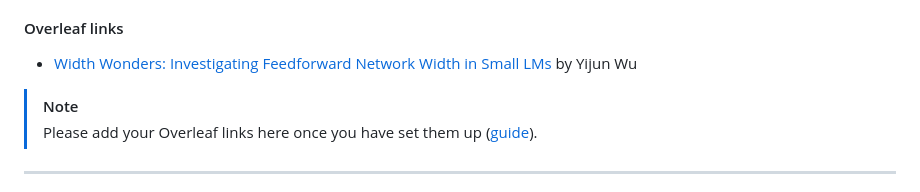
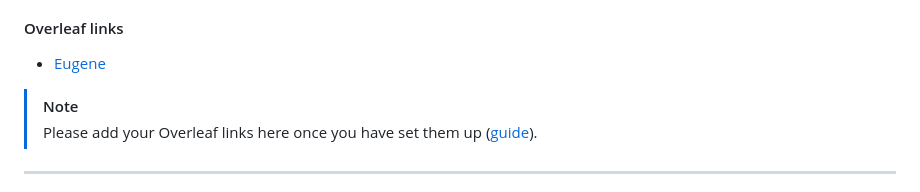
Before and after one commit to AISE-TUDelft/tiny-transformers, a Markdown page: readme.md, the part around the change. Drawn GitHub-style.

Commit message:
updated link

```diff
--- a/readme.md
+++ b/readme.md
@@ -8,7 +8,7 @@ This repository contains both the code and the papers for the Q4/2024 Bachelor R
 
 
 #### Overleaf links
-- [Width Wonders: Investigating Feedforward Network Width in Small LMs](https://www.overleaf.com/read/qqcrmwknqgvt#88bba0) by Yijun Wu
+- [Eugene](https://www.overleaf.com/read/qqcrmwknqgvt#88bba0)
 
 > [!NOTE]
 > Please add your Overleaf links here once you have set them up ([guide](papers/readme.md)).
```
